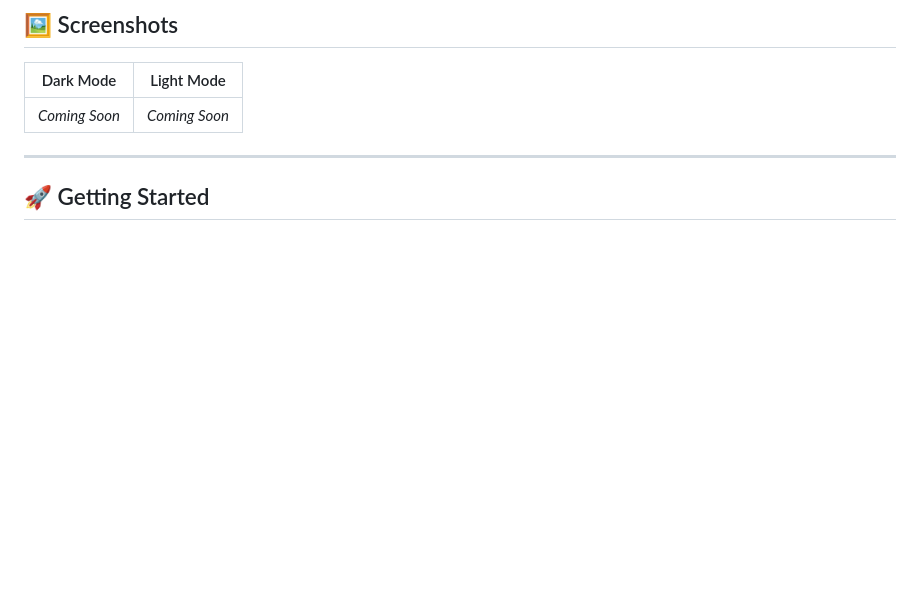
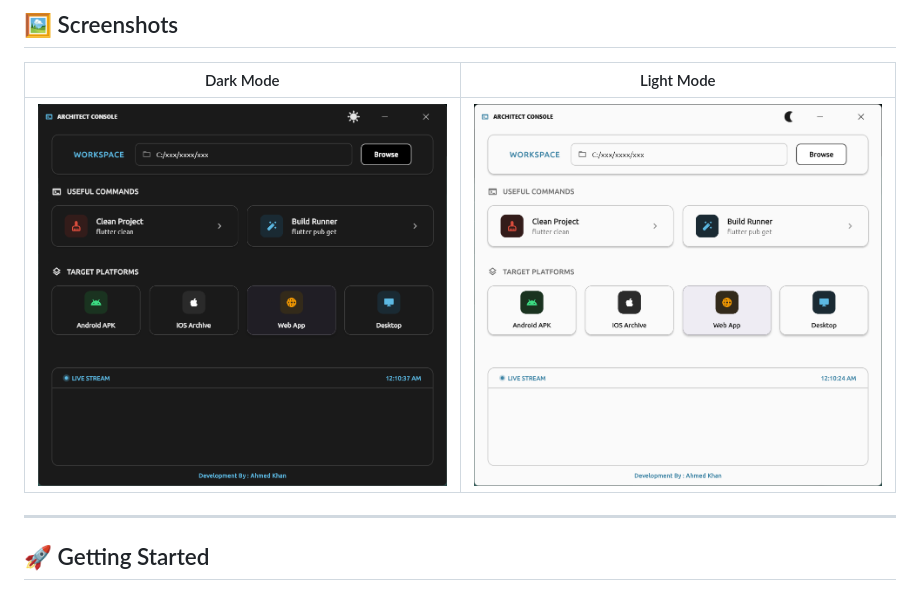
Before and after one commit to Ahmedkhan-dev99/architect_console, a Markdown page: README.md, the part around the change. GitHub-like rendering; pictures changed too: preview/dark.PNG (added), preview/light.PNG (added); blank space fills up the shorter version.

Commit message:
first commit3

```diff
--- a/README.md
+++ b/README.md
@@ -33,7 +33,7 @@
 
 | Dark Mode | Light Mode |
 |-----------|------------|
-| *Coming Soon* | *Coming Soon* |
+| ![Dark Mode](preview/dark.PNG) | ![Light Mode](preview/light.PNG) |
 
 ---
 
```
